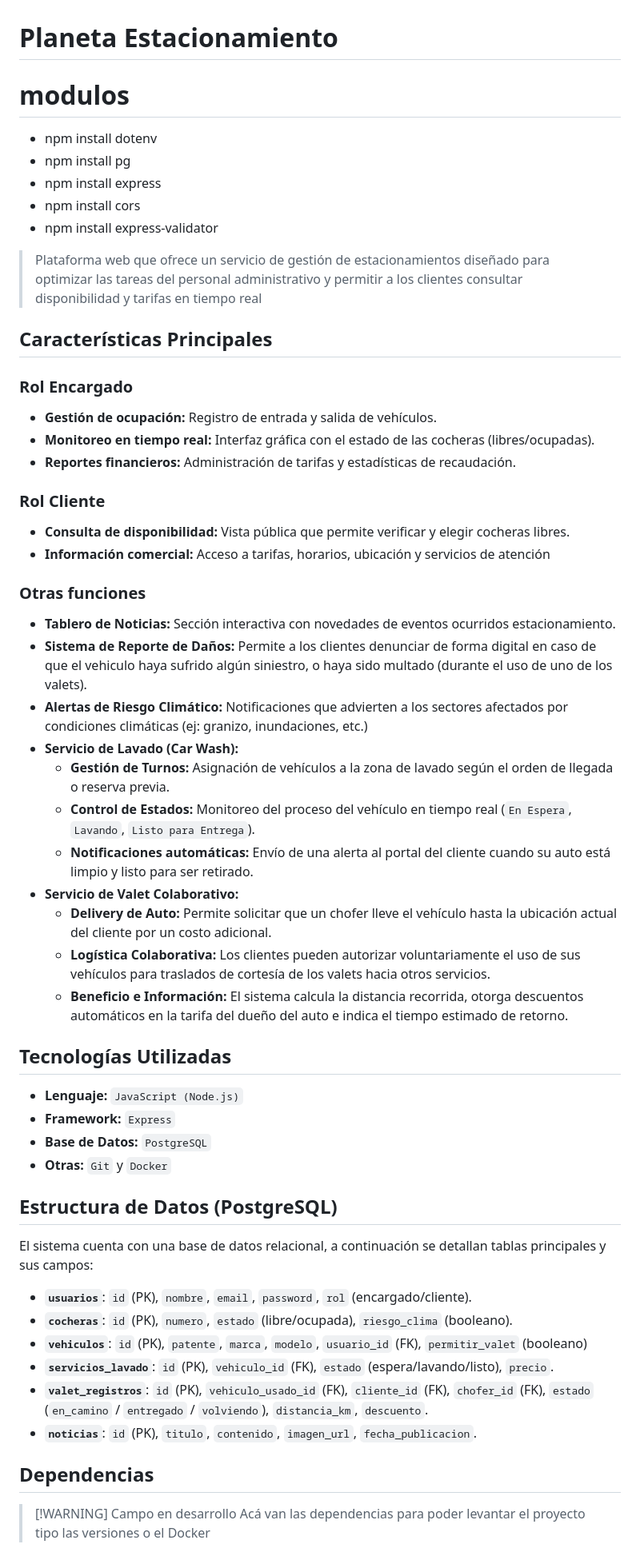
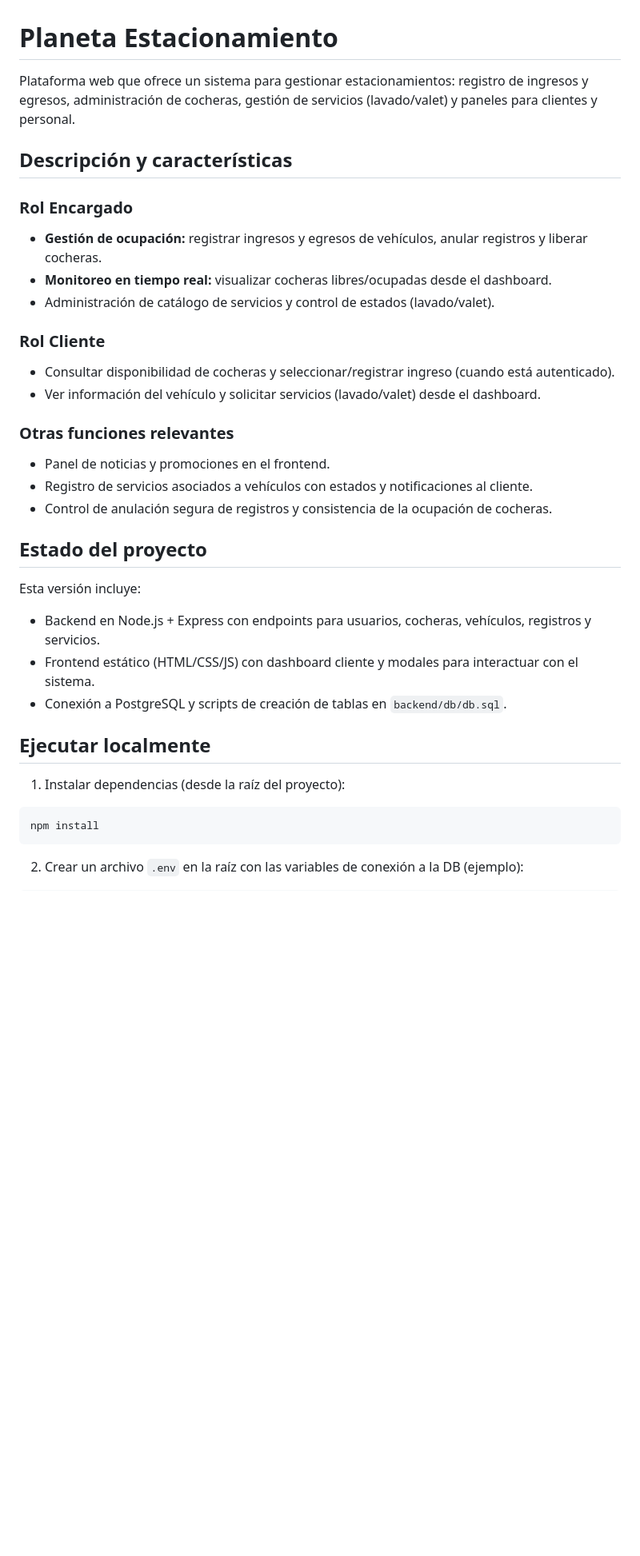
Before and after one commit to llonigro/PlanetaEstacionamiento, a Markdown page: README.md, the part around one of its changes. Shown at 80% size. Drawn GitHub-style; blank space fills up the shorter version.

Commit message:
docs: actualizar readme

````diff
--- a/README.md
+++ b/README.md
@@ -1,62 +1,41 @@
 # Planeta Estacionamiento
 
-# modulos
-- npm install dotenv
-- npm install pg
-- npm install express
-- npm install cors
-- npm install express-validator
+Plataforma web que ofrece un sistema para gestionar estacionamientos: registro de ingresos y egresos, administración de cocheras, gestión de servicios (lavado/valet) y paneles para clientes y personal.
 
-
-
-> Plataforma web que ofrece un servicio de gestión de estacionamientos diseñado para optimizar las tareas del personal administrativo y permitir a los clientes consultar disponibilidad y tarifas en tiempo real
-
-## Características Principales
+## Descripción y características
 
 ### Rol Encargado
-- **Gestión de ocupación:** Registro de entrada y salida de vehículos.
-- **Monitoreo en tiempo real:** Interfaz gráfica con el estado de las cocheras (libres/ocupadas).
-- **Reportes financieros:** Administración de tarifas y estadísticas de recaudación.
+
+- **Gestión de ocupación:** registrar ingresos y egresos de vehículos, anular registros y liberar cocheras.
+- **Monitoreo en tiempo real:** visualizar cocheras libres/ocupadas desde el dashboard.
+- Administración de catálogo de servicios y control de estados (lavado/valet).
 
 ### Rol Cliente
-- **Consulta de disponibilidad:** Vista pública que permite verificar y elegir cocheras libres.
-- **Información comercial:** Acceso a tarifas, horarios, ubicación y servicios de atención
 
+- Consultar disponibilidad de cocheras y seleccionar/registrar ingreso (cuando está autenticado).
+- Ver información del vehículo y solicitar servicios (lavado/valet) desde el dashboard.
 
-### Otras funciones
+### Otras funciones relevantes
 
-- **Tablero de Noticias:** Sección interactiva con novedades de eventos ocurridos estacionamiento.
-- **Sistema de Reporte de Daños:** Permite a los clientes denunciar de forma digital en caso de que el vehiculo haya sufrido algún siniestro, o haya sido multado (durante el uso de uno de los valets).
-- **Alertas de Riesgo Climático:** Notificaciones que advierten a los sectores afectados por condiciones climáticas (ej: granizo, inundaciones, etc.)
-- **Servicio de Lavado (Car Wash):**
-  - **Gestión de Turnos:** Asignación de vehículos a la zona de lavado según el orden de llegada o reserva previa.
-  - **Control de Estados:** Monitoreo del proceso del vehículo en tiempo real (`En Espera`, `Lavando`, `Listo para Entrega`).
-  - **Notificaciones automáticas:** Envío de una alerta al portal del cliente cuando su auto está limpio y listo para ser retirado.
-- **Servicio de Valet Colaborativo:**
-  - **Delivery de Auto:** Permite solicitar que un chofer lleve el vehículo hasta la ubicación actual del cliente por un costo adicional.
-  - **Logística Colaborativa:** Los clientes pueden autorizar voluntariamente el uso de sus vehículos para traslados de cortesía de los valets hacia otros servicios.
-  - **Beneficio e Información:** El sistema calcula la distancia recorrida, otorga descuentos automáticos en la tarifa del dueño del auto e indica el tiempo estimado de retorno.
+- Panel de noticias y promociones en el frontend.
+- Registro de servicios asociados a vehículos con estados y notificaciones al cliente.
+- Control de anulación segura de registros y consistencia de la ocupación de cocheras.
 
-## Tecnologías Utilizadas
-- **Lenguaje:** `JavaScript (Node.js)`
-- **Framework:** `Express`
-- **Base de Datos:** `PostgreSQL`
-- **Otras:** `Git` y `Docker`
+## Estado del proyecto
 
-## Estructura de Datos (PostgreSQL)
+Esta versión incluye:
 
-El sistema cuenta con una base de datos relacional, a continuación se detallan tablas principales y sus campos:
+- Backend en Node.js + Express con endpoints para usuarios, cocheras, vehículos, registros y servicios.
+- Frontend estático (HTML/CSS/JS) con dashboard cliente y modales para interactuar con el sistema.
+- Conexión a PostgreSQL y scripts de creación de tablas en `backend/db/db.sql`.
 
-- **`usuarios`**: `id` (PK), `nombre`, `email`, `password`, `rol` (encargado/cliente).
-- **`cocheras`**: `id` (PK), `numero`, `estado` (libre/ocupada), `riesgo_clima` (booleano).
-- **`vehiculos`**: `id` (PK), `patente`, `marca`, `modelo`, `usuario_id` (FK), `permitir_valet` (booleano)
-- **`servicios_lavado`**: `id` (PK), `vehiculo_id` (FK), `estado` (espera/lavando/listo), `precio`.
-- **`valet_registros`**: `id` (PK), `vehiculo_usado_id` (FK), `cliente_id` (FK), `chofer_id` (FK), `estado` (`en_camino` / `entregado` / `volviendo`), `distancia_km`, `descuento`.
-- **`noticias`**: `id` (PK), `titulo`, `contenido`, `imagen_url`, `fecha_publicacion`.
+## Ejecutar localmente
 
-## Dependencias
+1. Instalar dependencias (desde la raíz del proyecto):
 
->[!WARNING] Campo en desarrollo
-> Acá van las dependencias para poder levantar el proyecto tipo las versiones o el Docker
+```bash
+npm install
+```
 
+2. Crear un archivo `.env` en la raíz con las variables de conexión a la DB (ejemplo):
 
````
Also changed, not shown: other parts of README.md (+126 -7 lines).
